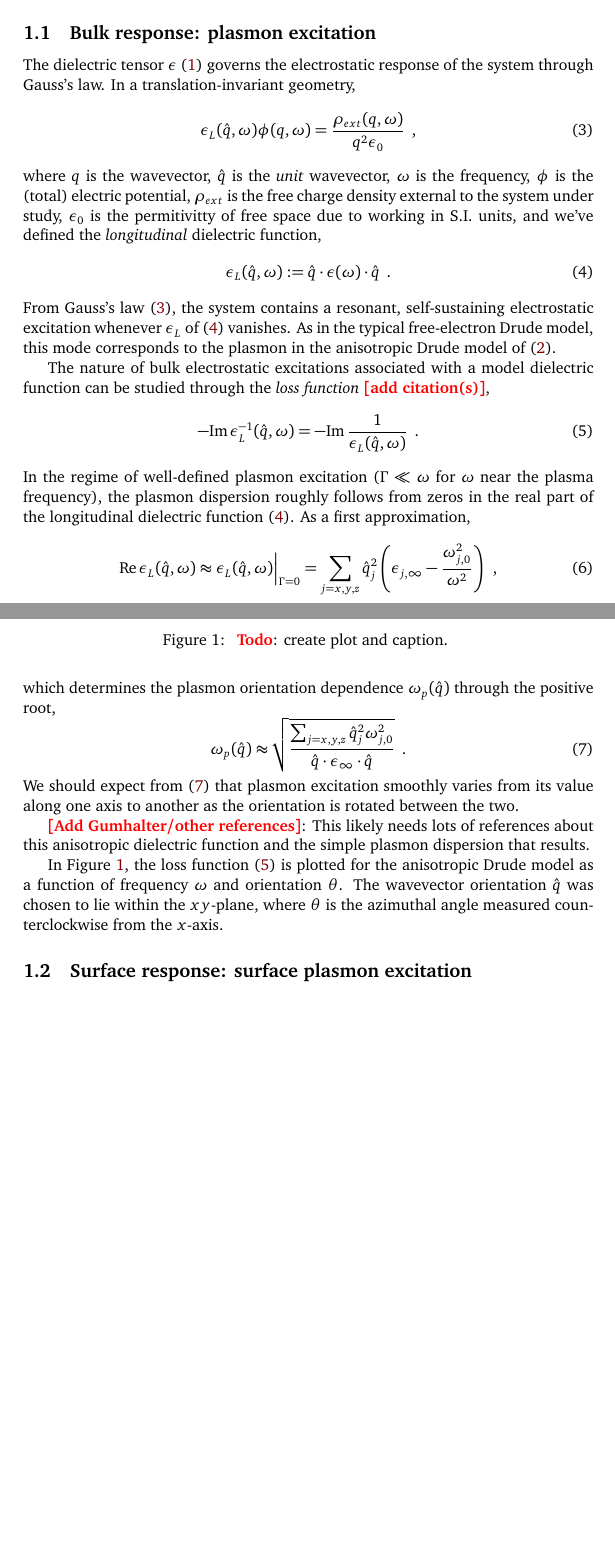
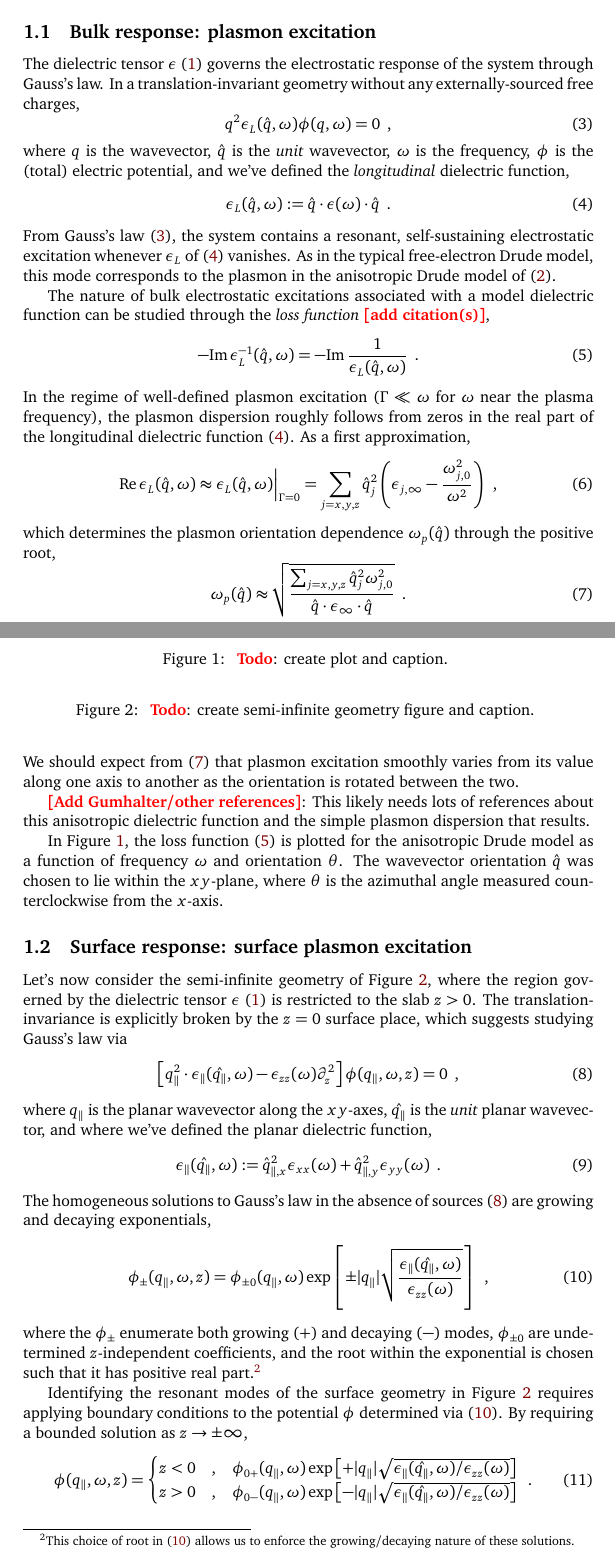
Before and after one commit to ChristianMBoyd/anisotropic-drude-model, a LaTeX document (main.tex, which reads properties/aliases.tex, sections/the-anisotropic-drude-model/bulk-reponse-plasmon-excitation.tex, sections/the-anisotropic-drude-model/surface-response-surface-plasmon-excitation.tex): two parts of pages 2 and 3 of 4, joined at a grey line, cut so that both start at the same text, the shorter picture padded with empty space. Compiled offline with pdfLaTeX.

Commit message:
Determined potential in surface geometry up to coefficients

```diff
--- a/properties/aliases.tex
+++ b/properties/aliases.tex
@@ -31,6 +31,7 @@
 \newcommand{\nn}{\nonumber}
 \newcommand{\p}{\mathcal P}
 \newcommand{\qp}{q_{\parallel}}
+\newcommand{\ep}{\e_{\parallel}}
 
 \DeclareMathOperator{\tr}{tr}
 \DeclarePairedDelimiter\bra{\langle}{\rvert}
--- a/sections/the-anisotropic-drude-model/bulk-reponse-plasmon-excitation.tex
+++ b/sections/the-anisotropic-drude-model/bulk-reponse-plasmon-excitation.tex
@@ -1,11 +1,11 @@
 \subsection{Bulk response: plasmon excitation}
 
-The dielectric tensor $\e$ \eqref{dielectric tensor definition} governs the electrostatic response of the system through Gauss's law.  In a translation-invariant geometry,
+The dielectric tensor $\e$ \eqref{dielectric tensor definition} governs the electrostatic response of the system through Gauss's law.  In a translation-invariant geometry without any externally-sourced free charges,
 \begin{equation}
     \label{translation invariant Gauss's law}
-    \e_L(\hat q,\omega) \phi(q,\omega) = \frac{\rho_{ext}(q,\omega)}{q^2 \e_0}\,\,\,,
+    q^2 \e_L(\hat q,\omega) \phi(q,\omega) = 0\,\,\,,
 \end{equation}
-where $q$ is the wavevector, $\hat q$ is the {\it unit} wavevector, $\omega$ is the frequency, $\phi$ is the (total) electric potential, $\rho_{ext}$ is the free charge density external to the system under study, $\e_0$ is the permitivitty of free space due to working in S.I. units, and we've defined the {\it longitudinal} dielectric function,
+where $q$ is the wavevector, $\hat q$ is the {\it unit} wavevector, $\omega$ is the frequency, $\phi$ is the (total) electric potential, and we've defined the {\it longitudinal} dielectric function,
 \begin{equation}
     \label{longitudinal dielectric function}
     \e_L(\hat q,\omega) := \hat q\cdot \e(\omega)\cdot \hat q\,\,\,.
--- a/sections/the-anisotropic-drude-model/surface-response-surface-plasmon-excitation.tex
+++ b/sections/the-anisotropic-drude-model/surface-response-surface-plasmon-excitation.tex
@@ -1 +1,44 @@
 \subsection{Surface response: surface plasmon excitation}
+
+Let's now consider the semi-infinite geometry of Figure~\ref{figure: semi-infinite geometry}, where the region governed by the dielectric tensor $\e$ \eqref{dielectric tensor definition} is restricted to the slab $z>0$.  The translation-invariance is explicitly broken by the $z=0$ surface place, which suggests studying Gauss's law via
+\begin{equation}
+    \label{surface Gauss's law}
+    \lb\qp^2\cdot\ep(\hat \qp,\omega) - \e_{zz}(\omega)\partial_z^2\rb\phi(\qp,\omega, z) = 0
+    \,\,\,,
+\end{equation}
+where $\qp$ is the planar wavevector along the $xy$-axes, $\hat\qp$ is the {\it unit} planar wavevector, and where we've defined the planar dielectric function,
+\begin{equation}
+    \ep(\hat \qp,\omega) := \hat q_{\parallel, x}^2 \ex(\omega) + \hat q_{\parallel,y}^2 \ey(\omega)
+    \,\,\,.
+\end{equation}
+The homogeneous solutions to Gauss's law in the absence of sources \eqref{surface Gauss's law} are growing and decaying exponentials,
+\begin{equation}
+    \label{surface Gauss's law solutions}
+    \phi_{\pm}(\qp,\omega, z) =
+    \phi_{\pm0}(\qp,\omega) \exp\lb \pm|\qp|\sqrt{\frac{\ep(\hat\qp,\omega)}{\ez(\omega)}} \rb
+    \,\,\,,
+\end{equation}
+where the $\phi_{\pm}$ enumerate both growing ($+$) and decaying ($-$) modes, $\phi_{\pm0}$ are undetermined $z$-independent coefficients, and the root within the exponential is chosen such that it has positive real part.\footnote{This choice of root in \eqref{surface Gauss's law solutions} allows us to enforce the growing/decaying nature of these solutions.}
+
+\begin{figure}
+    \centering
+    % \includegraphics[width=0.5\columnwidth]{figures/superlattice-geometry.pdf}
+    \caption{
+        \note{Todo}: create semi-infinite geometry figure and caption.
+    }
+    \label{figure: semi-infinite geometry}
+\end{figure}
+
+Identifying the resonant modes of the surface geometry in Figure~\ref{figure: semi-infinite geometry} requires applying boundary conditions to the potential $\phi$ determined via \eqref{surface Gauss's law solutions}.  By requiring a bounded solution as $z\to\pm\infty$,
+\begin{equation}
+    \label{undetermined surface potential}
+    \phi(\qp,\omega,z) =
+    \begin{cases}
+        z < 0\quad, &
+        \phi_{0+}(\qp,\omega) \exp\lb+|\qp|\sqrt{\ep(\hat\qp,\omega)/\e_{zz}(\omega)}\rb
+        \\
+        z > 0\quad, &
+        \phi_{0-}(\qp,\omega) \exp\lb-|\qp|\sqrt{\ep(\hat\qp,\omega)/\e_{zz}(\omega)}\rb
+    \end{cases}
+    \,\,\,.
+\end{equation}
```
